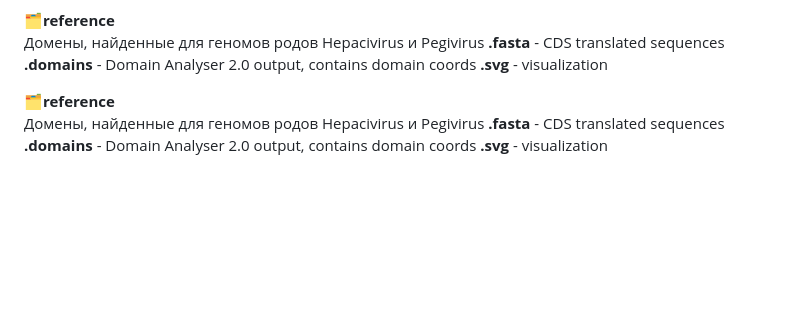
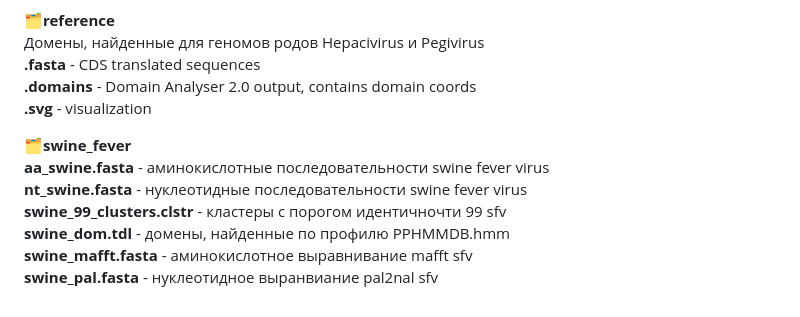
Before and after one commit to katyachistiakova/Pestiviruses_project, a Markdown page: README.md, the part around the change. Drawn GitHub-style; blank space fills up the shorter version.

```diff
--- a/README.md
+++ b/README.md
@@ -67,13 +67,15 @@
 <strong>tree_l.rdf</strong> - дерево ао нуклеотидному выравниванию с bootstrap
 
 🗂<strong>reference</strong>\
-Домены, найденные для геномов родов Hepacivirus и Pegivirus
-<strong>.fasta</strong> - CDS translated sequences
-<strong>.domains</strong> - Domain Analyser 2.0 output, contains domain coords
+Домены, найденные для геномов родов Hepacivirus и Pegivirus\
+<strong>.fasta</strong> - CDS translated sequences\
+<strong>.domains</strong> - Domain Analyser 2.0 output, contains domain coords\
 <strong>.svg</strong> - visualization
 
-🗂<strong>reference</strong>\
-Домены, найденные для геномов родов Hepacivirus и Pegivirus
-<strong>.fasta</strong> - CDS translated sequences
-<strong>.domains</strong> - Domain Analyser 2.0 output, contains domain coords
-<strong>.svg</strong> - visualization
+🗂<strong>swine_fever</strong>\
+<strong>aa_swine.fasta</strong> - аминокислотные последовательности swine fever virus\
+<strong>nt_swine.fasta</strong> - нуклеотидные последовательности swine fever virus\
+<strong>swine_99_clusters.clstr</strong> - кластеры с порогом идентичночти 99 sfv\
+<strong>swine_dom.tdl</strong> - домены, найденные по профилю PPHMMDB.hmm\
+<strong>swine_mafft.fasta</strong> - аминокислотное выравнивание mafft sfv \
+<strong>swine_pal.fasta</strong> - нуклеотидное выранвиание pal2nal sfv
```
